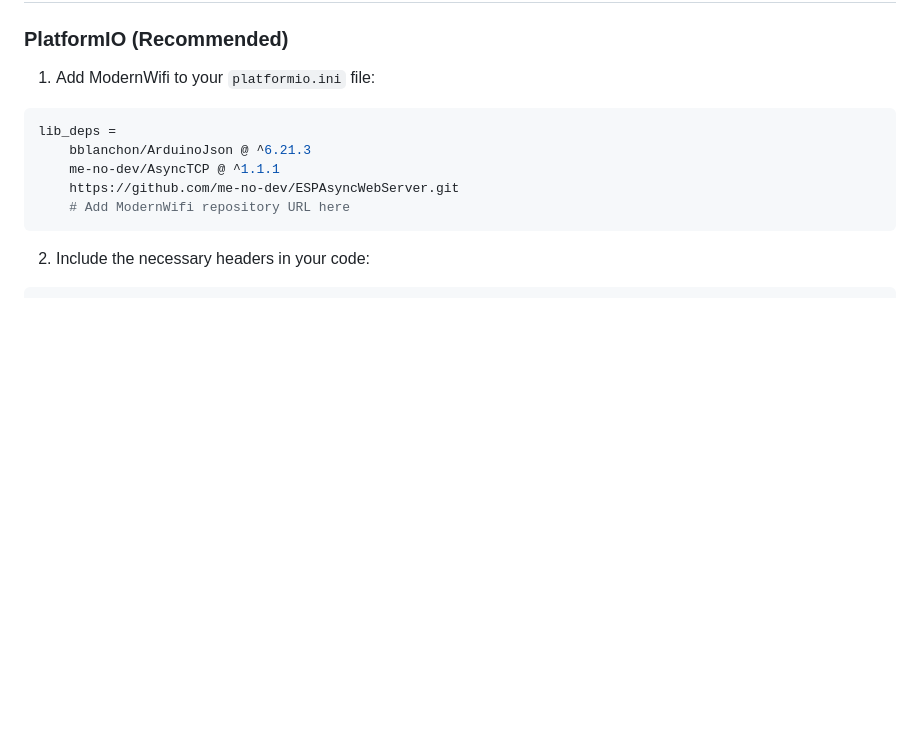
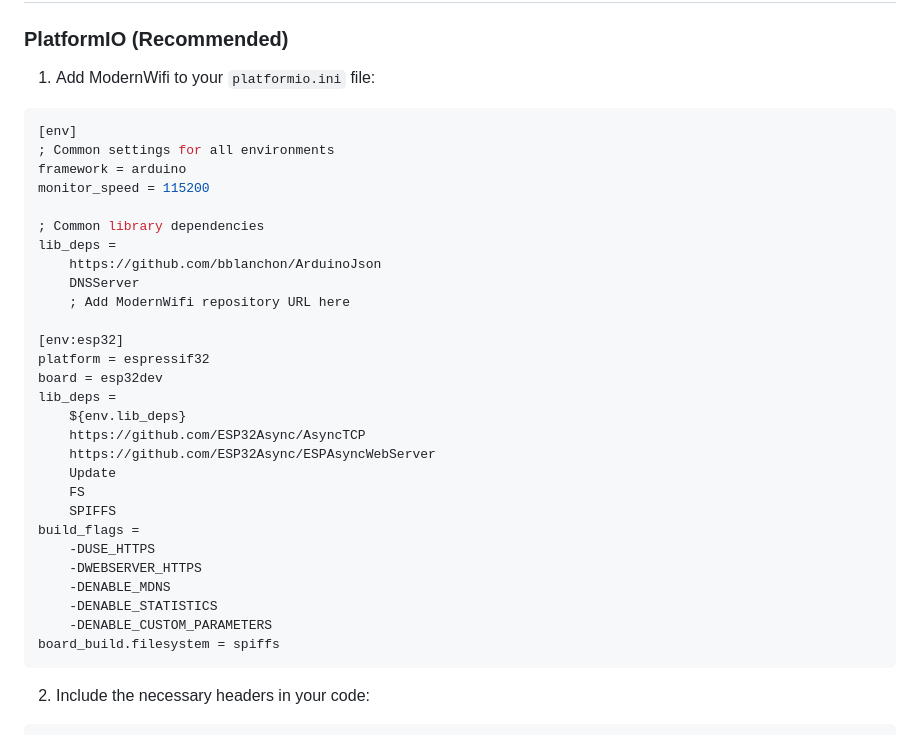
Before and after one commit to hyndex/ModernWifi, a Markdown page: README.md, the part around the change printed below. Rendered like a GitHub page; blank space fills up the shorter version.

````diff
--- a/README.md
+++ b/README.md
@@ -70,11 +70,34 @@ A production-ready WiFi connection manager for ESP32 and RP2040 with captive por
 1. Add ModernWifi to your `platformio.ini` file:
 
 ```ini
+[env]
+; Common settings for all environments
+framework = arduino
+monitor_speed = 115200
+
+; Common library dependencies
 lib_deps =
-    bblanchon/ArduinoJson @ ^6.21.3
-    me-no-dev/AsyncTCP @ ^1.1.1
-    https://github.com/me-no-dev/ESPAsyncWebServer.git
-    # Add ModernWifi repository URL here
+    https://github.com/bblanchon/ArduinoJson
+    DNSServer
+    ; Add ModernWifi repository URL here
+
+[env:esp32]
+platform = espressif32
+board = esp32dev
+lib_deps =
+    ${env.lib_deps}
+    https://github.com/ESP32Async/AsyncTCP
+    https://github.com/ESP32Async/ESPAsyncWebServer
+    Update
+    FS
+    SPIFFS
+build_flags =
+    -DUSE_HTTPS
+    -DWEBSERVER_HTTPS
+    -DENABLE_MDNS
+    -DENABLE_STATISTICS
+    -DENABLE_CUSTOM_PARAMETERS
+board_build.filesystem = spiffs
 ```
 
 2. Include the necessary headers in your code:
````
Also changed, not shown: other parts of README.md (+36 -5 lines).
